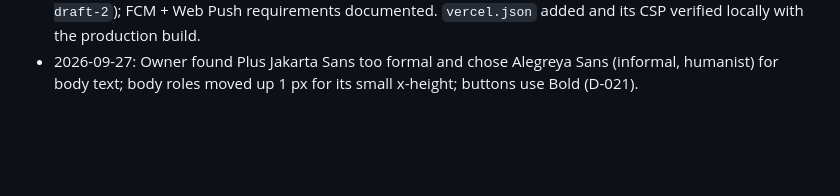
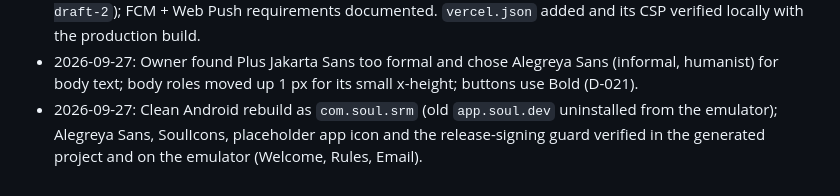
Before and after one commit to trinaim4cs/soul, a Markdown page: PHASE_PLAN.md, the part around the change. Drawn GitHub-style; blank space fills up the shorter version.

Commit message:
Log Android verification of com.soul.srm build with Alegreya Sans
Co-Authored-By: Claude Opus 5.5 <noreply@anthropic.com>

```diff
--- a/PHASE_PLAN.md
+++ b/PHASE_PLAN.md
@@ -299,3 +299,4 @@ Release build config, signing workflow (owner keystore, C-20), launcher icon (C-
 - 2026-09-27: Phase 4 and phase P done: Android dev build rebuilt with the embedded fonts and verified on the emulator; web tab bar added and verified. Next: Phase 5 (profile).
 - 2026-09-27: Owner answers (round 2): gender options ok; accent kept; Razorpay; no plan-swipe rollover, top-ups never expire; Vercel free hosting on `*.vercel.app`; cloud Supabase project `bdwuhrkgrwzpwqhgsngi`; package `com.soul.srm` locked; production signing prepared but not generated; logo and compact icon mark are release blockers (placeholder app icon added); eight legal drafts written (terms version `2026-09-27-draft-2`); FCM + Web Push requirements documented. `vercel.json` added and its CSP verified locally with the production build.
 - 2026-09-27: Owner found Plus Jakarta Sans too formal and chose Alegreya Sans (informal, humanist) for body text; body roles moved up 1 px for its small x-height; buttons use Bold (D-021).
+- 2026-09-27: Clean Android rebuild as `com.soul.srm` (old `app.soul.dev` uninstalled from the emulator); Alegreya Sans, SoulIcons, placeholder app icon and the release-signing guard verified in the generated project and on the emulator (Welcome, Rules, Email).
```
